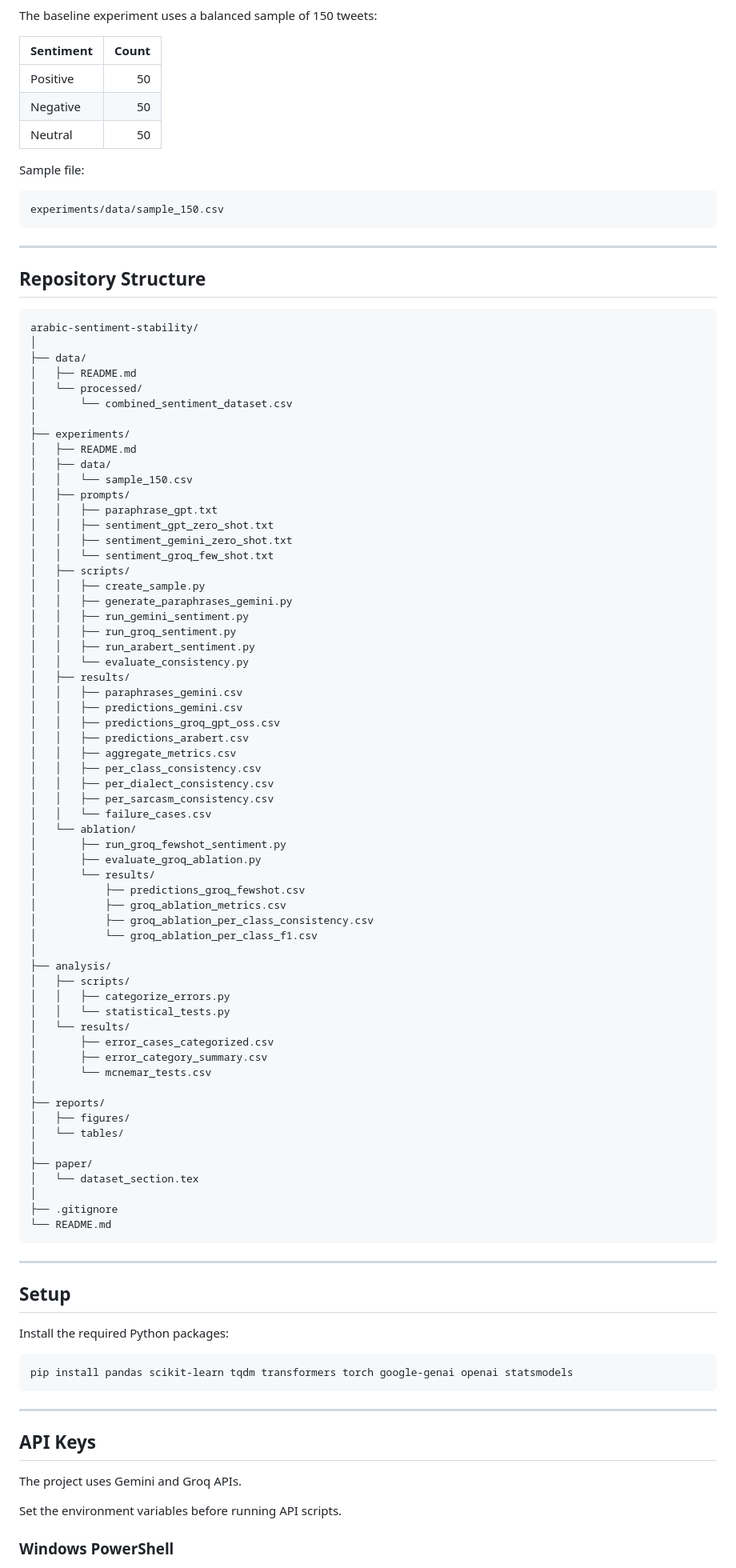
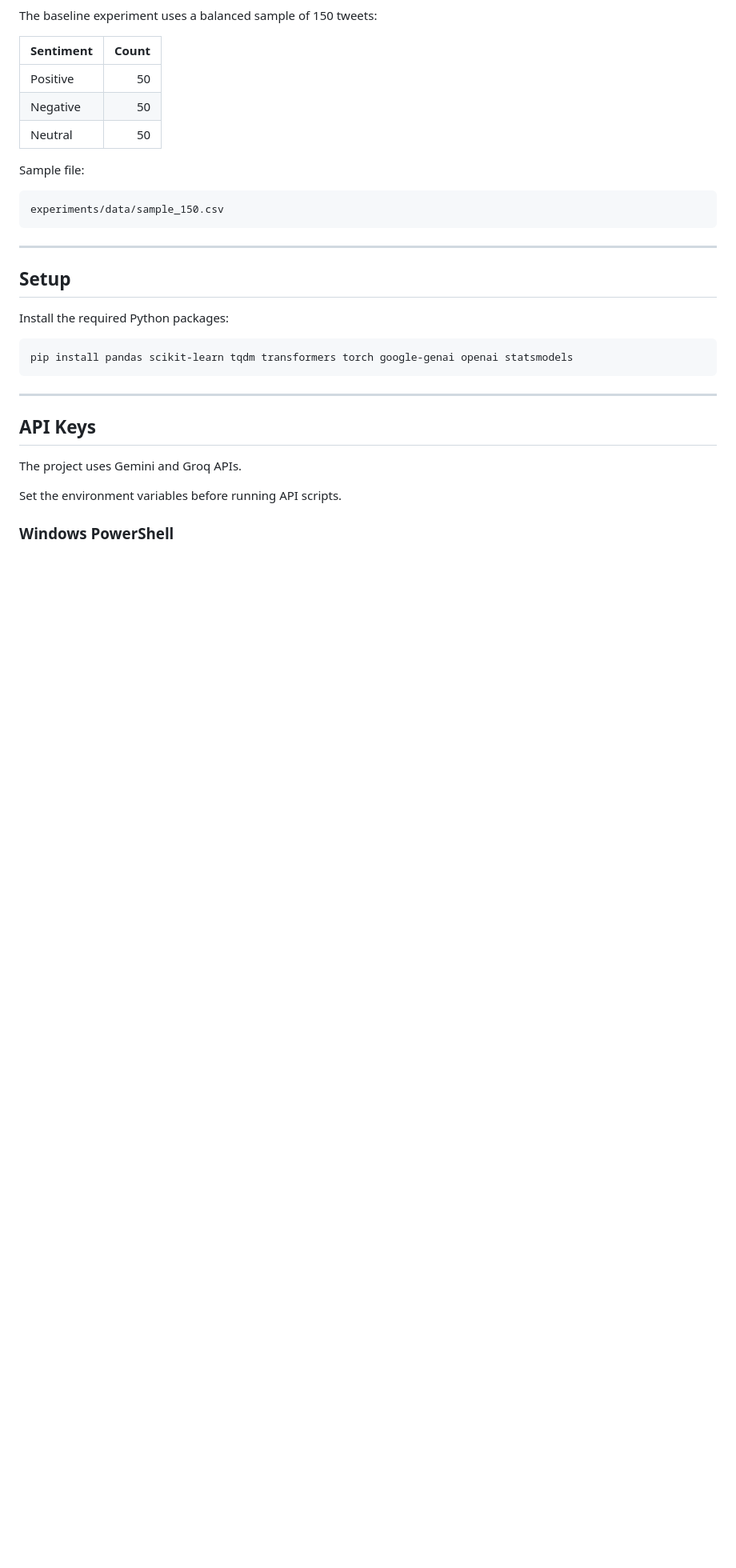
Before and after one commit to des3bd/arabic-sentiment-stability, a Markdown page: README.md, the part around the change. Shown at 80% size. GitHub-like rendering; blank space fills up the shorter version.

````diff
--- a/README.md
+++ b/README.md
@@ -112,73 +112,6 @@ Sample file:
 
 ```text
 experiments/data/sample_150.csv
-```
-
----
-
-## Repository Structure
-
-```text
-arabic-sentiment-stability/
-│
-├── data/
-│   ├── README.md
-│   └── processed/
-│       └── combined_sentiment_dataset.csv
-│
-├── experiments/
-│   ├── README.md
-│   ├── data/
-│   │   └── sample_150.csv
-│   ├── prompts/
-│   │   ├── paraphrase_gpt.txt
-│   │   ├── sentiment_gpt_zero_shot.txt
-│   │   ├── sentiment_gemini_zero_shot.txt
-│   │   └── sentiment_groq_few_shot.txt
-│   ├── scripts/
-│   │   ├── create_sample.py
-│   │   ├── generate_paraphrases_gemini.py
-│   │   ├── run_gemini_sentiment.py
-│   │   ├── run_groq_sentiment.py
-│   │   ├── run_arabert_sentiment.py
-│   │   └── evaluate_consistency.py
-│   ├── results/
-│   │   ├── paraphrases_gemini.csv
-│   │   ├── predictions_gemini.csv
-│   │   ├── predictions_groq_gpt_oss.csv
-│   │   ├── predictions_arabert.csv
-│   │   ├── aggregate_metrics.csv
-│   │   ├── per_class_consistency.csv
-│   │   ├── per_dialect_consistency.csv
-│   │   ├── per_sarcasm_consistency.csv
-│   │   └── failure_cases.csv
-│   └── ablation/
-│       ├── run_groq_fewshot_sentiment.py
-│       ├── evaluate_groq_ablation.py
-│       └── results/
-│           ├── predictions_groq_fewshot.csv
-│           ├── groq_ablation_metrics.csv
-│           ├── groq_ablation_per_class_consistency.csv
-│           └── groq_ablation_per_class_f1.csv
-│
-├── analysis/
-│   ├── scripts/
-│   │   ├── categorize_errors.py
-│   │   └── statistical_tests.py
-│   └── results/
-│       ├── error_cases_categorized.csv
-│       ├── error_category_summary.csv
-│       └── mcnemar_tests.csv
-│
-├── reports/
-│   ├── figures/
-│   └── tables/
-│
-├── paper/
-│   └── dataset_section.tex
-│
-├── .gitignore
-└── README.md
 ```
 
 ---
````
